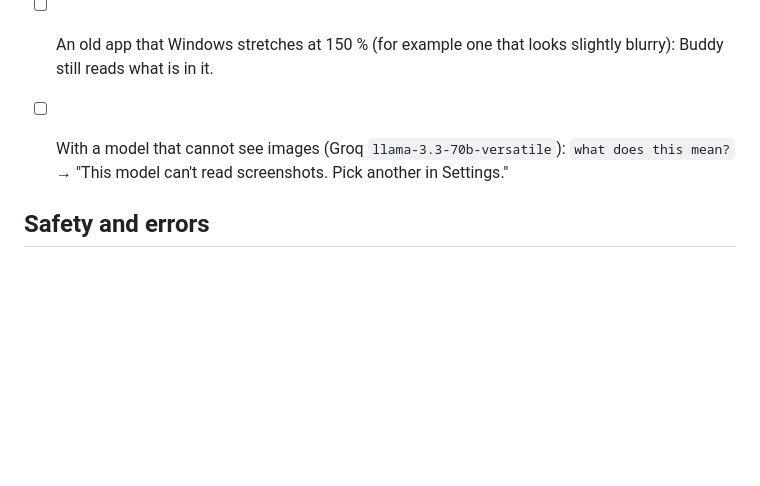
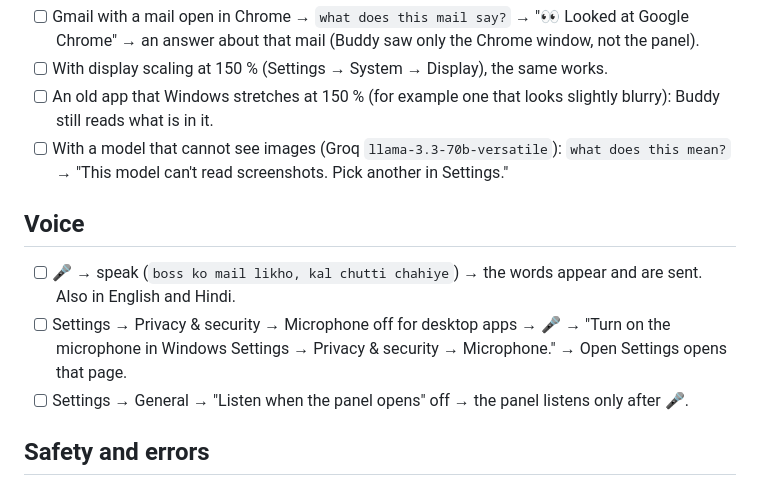
Before and after one commit to akshatgg/Buddy, a Markdown page: docs/manual-checklist-windows.md, the part around the change. Rendered like a GitHub page; blank space fills up the shorter version.

```diff
--- a/docs/manual-checklist-windows.md
+++ b/docs/manual-checklist-windows.md
@@ -49,6 +49,10 @@ repository root before either (copy it from the Mac). The Mac's list is `docs/ma
 - [ ] An old app that Windows stretches at 150 % (for example one that looks slightly blurry): Buddy still reads what is in it.
 - [ ] With a model that cannot see images (Groq `llama-3.3-70b-versatile`): `what does this mean?` → "This model can't read screenshots. Pick another in Settings."
 
+## Voice
+- [ ] 🎤 → speak (`boss ko mail likho, kal chutti chahiye`) → the words appear and are sent. Also in English and Hindi.
+- [ ] Settings → Privacy & security → Microphone off for desktop apps → 🎤 → "Turn on the microphone in Windows Settings → Privacy & security → Microphone." → Open Settings opens that page.
+- [ ] Settings → General → "Listen when the panel opens" off → the panel listens only after 🎤.
 
 ## Safety and errors
 - [ ] Cursor in a password field in Chrome, in Edge, and in a classic Windows app (for example 7-Zip: Add to archive → Enter password) → open the panel → "I don't read password fields." and nothing is read.
```
Also changed, not shown: docs/manual-checklist.md (+8 -1 lines).
